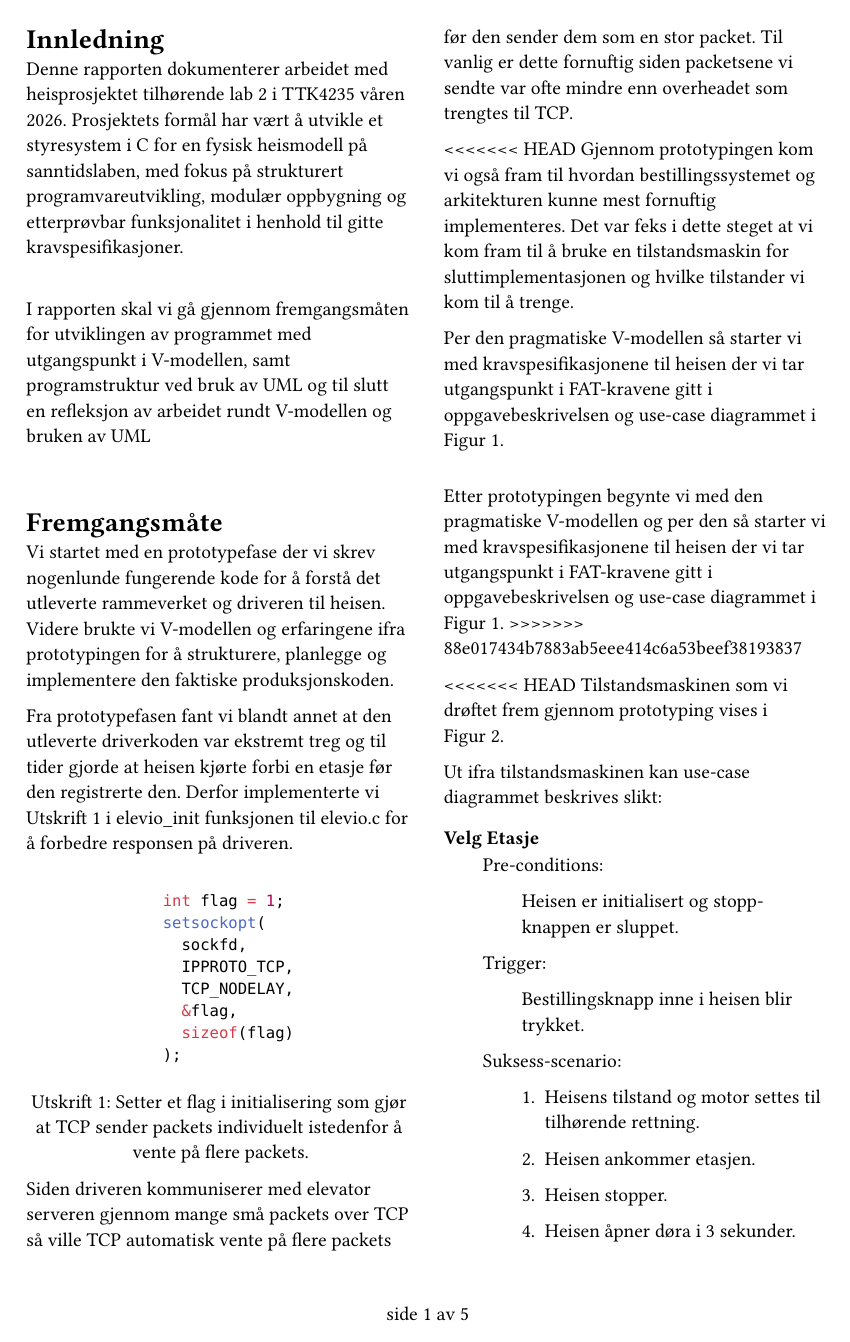
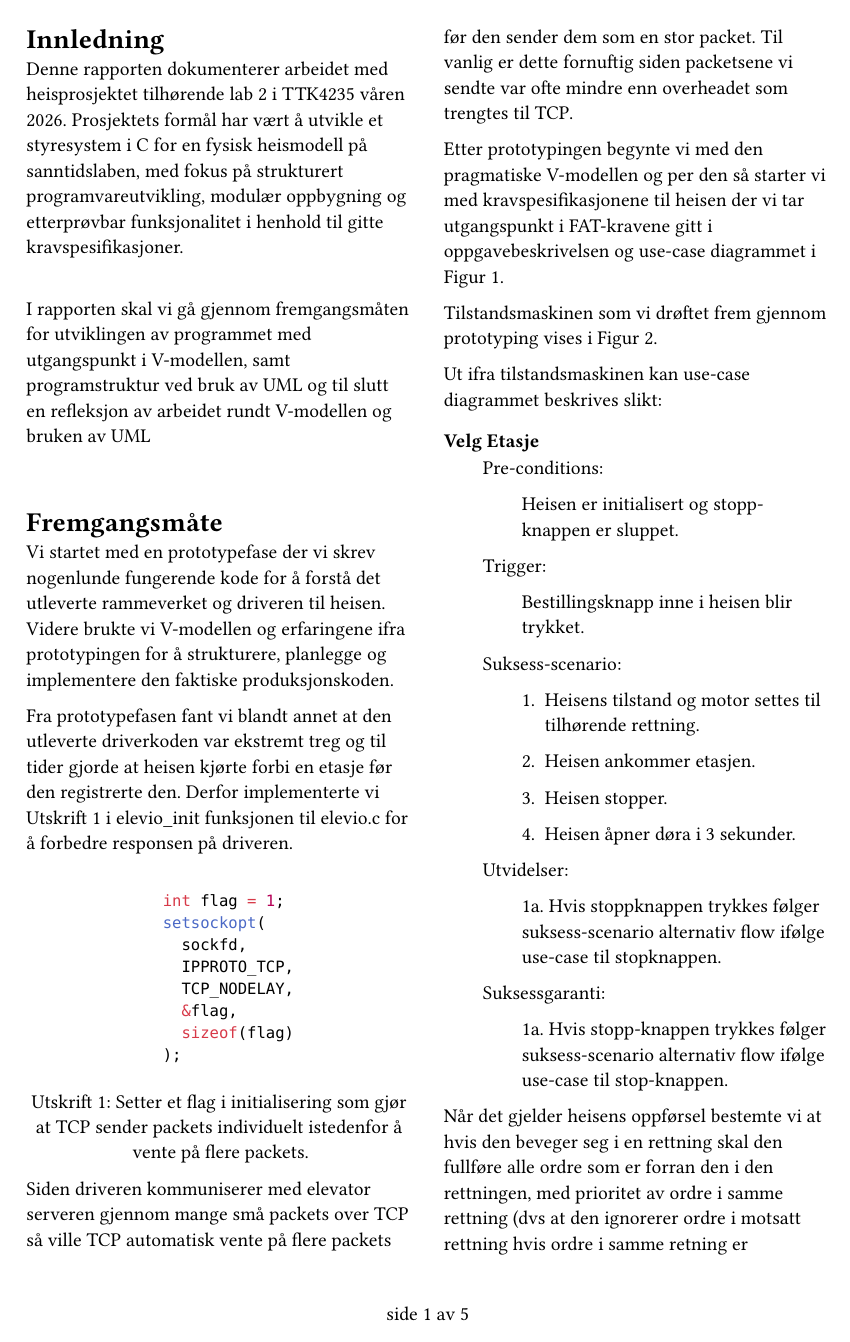
Before and after one commit to Wiacer/Heislab, a Typst document (Rapport/main.typ, which reads Rapport/fremgangsmåte.typ): page 2 of 6. Compiled offline with Typst 0.15.

Commit message:
fiksa fremgangsmåte

```diff
--- a/Rapport/fremgangsmåte.typ
+++ b/Rapport/fremgangsmåte.typ
@@ -20,13 +20,7 @@ Fra prototypefasen fant vi blandt annet at den utleverte driverkoden var ekstrem
 
 Siden driveren kommuniserer med elevator serveren gjennom mange små packets over TCP så ville TCP automatisk vente på flere packets før den sender dem som en stor packet. Til vanlig er dette fornuftig siden packetsene vi sendte var ofte mindre enn overheadet som trengtes til TCP.
 
-<<<<<<< HEAD
-Gjennom prototypingen kom vi også fram til hvordan bestillingssystemet og arkitekturen kunne mest fornuftig implementeres. Det var feks i dette steget at vi kom fram til å bruke en tilstandsmaskin for sluttimplementasjonen og hvilke tilstander vi kom til å trenge.
-
-Per den pragmatiske V-modellen så starter vi med kravspesifikasjonene til heisen der vi tar utgangspunkt i FAT-kravene gitt i oppgavebeskrivelsen og use-case diagrammet i @usecaseUML.
-=======
 Etter prototypingen begynte vi med den pragmatiske V-modellen og per den så starter vi med kravspesifikasjonene til heisen der vi tar utgangspunkt i FAT-kravene gitt i oppgavebeskrivelsen og use-case diagrammet i @usecaseUML.
->>>>>>> 88e017434b7883ab5eee414c6a53beef38193837
 
 #figure(
   placement: auto,
@@ -35,7 +29,6 @@ Etter prototypingen begynte vi med den pragmatiske V-modellen og per den så sta
   scope: "parent",
 ) <usecaseUML>
 
-<<<<<<< HEAD
 Tilstandsmaskinen som vi drøftet frem gjennom prototyping vises i @stateUML.
 
 Ut ifra tilstandsmaskinen kan use-case diagrammet beskrives slikt:
@@ -72,9 +65,6 @@ Ut ifra tilstandsmaskinen kan use-case diagrammet beskrives slikt:
     1a. Hvis stopp-knappen trykkes følger suksess-scenario alternativ flow ifølge use-case til stop-knappen.
   ]
 ]
-=======
-Videre gjorde vi idemyldring for arkitekturdesign gjennom å vurdere kodene skrevet i prototypefasen der vi til slutt kom fram til hvordan bestillingssystemet og arkitekturen kunne mest fornuftig implementeres. Det var feks her at vi kom fram til at vi skulle bruke en tilstandsmaskin for sluttimplementasjonen og hvilke tilstander vi kom til å trenge som er illustrert i @stateUML.
->>>>>>> 88e017434b7883ab5eee414c6a53beef38193837
 
 #figure(
   placement: auto,
```
